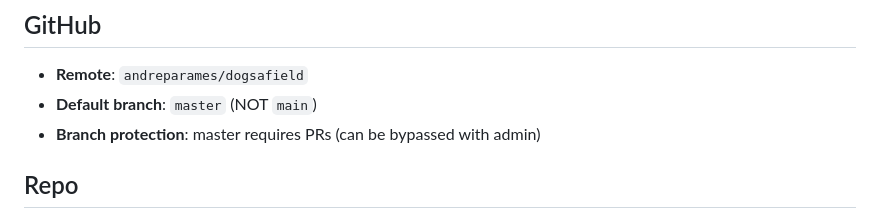
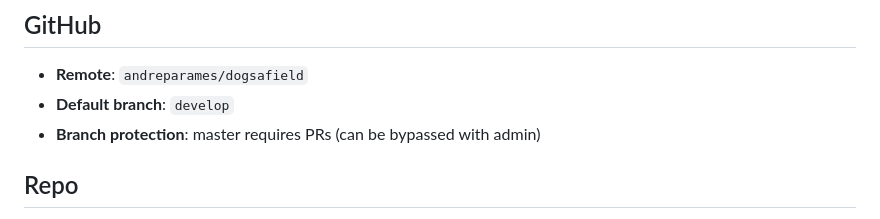
Before and after one commit to andreparames/dogsafield, a Markdown page: AGENTS.md, the part around the change. Drawn GitHub-style.

Commit message:
docs: update default branch to develop in AGENTS.md

```diff
--- a/AGENTS.md
+++ b/AGENTS.md
@@ -28,7 +28,7 @@
 
 ## GitHub
 - **Remote**: `andreparames/dogsafield`
-- **Default branch**: `master` (NOT `main`)
+- **Default branch**: `develop`
 - **Branch protection**: master requires PRs (can be bypassed with admin)
 
 ## Repo
```
